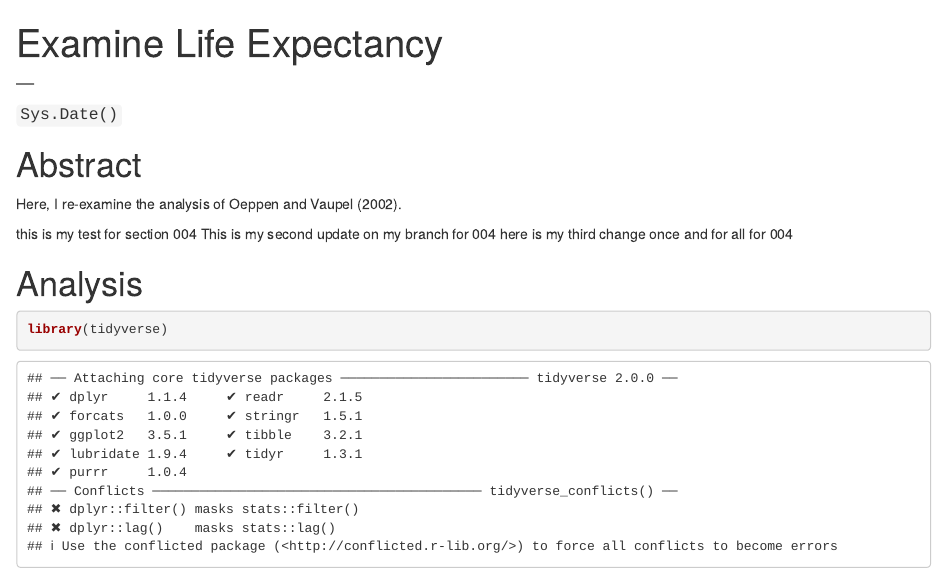
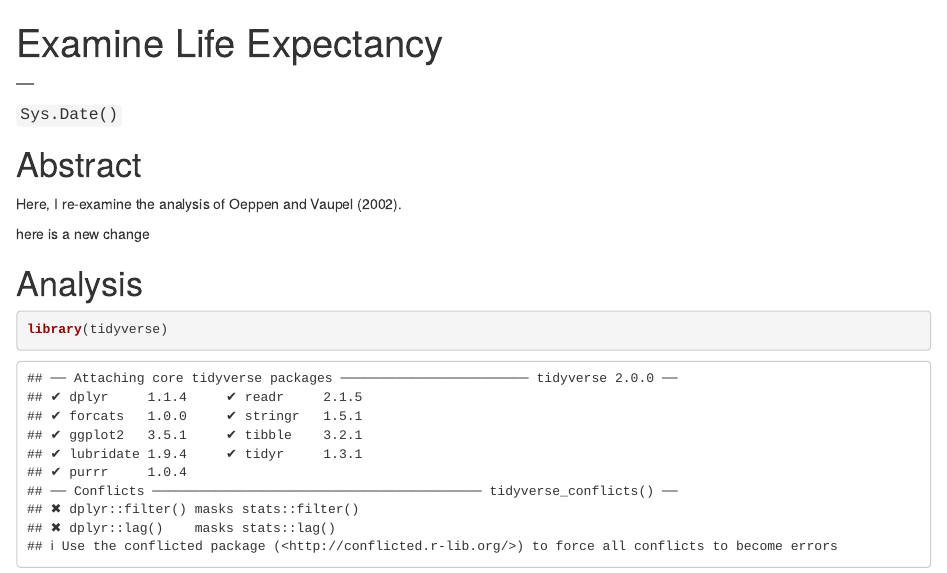
Before and after one commit to 22S-DATA-413-613/life_exp_004, an R Markdown document (life_exp_analysis.Rmd): the page in a window 1100 px wide, from its top. Rendered offline with R 4.5, knitr and Pandoc, with nearby package versions; some code elsewhere in the file could not run offline; the gapminder table comes from the copy in Python's plotly package.

Commit message:
change 1

````diff
--- a/life_exp_analysis.Rmd
+++ b/life_exp_analysis.Rmd
@@ -13,9 +13,7 @@ knitr::opts_chunk$set(echo = TRUE)
 
 Here, I re-examine the analysis of Oeppen and Vaupel (2002).
 
-this is my test for section 004
-This is my second update on my branch for 004
-here is my third change once and for all for 004
+here is a new change
 
 # Analysis
 ```{r}
````
